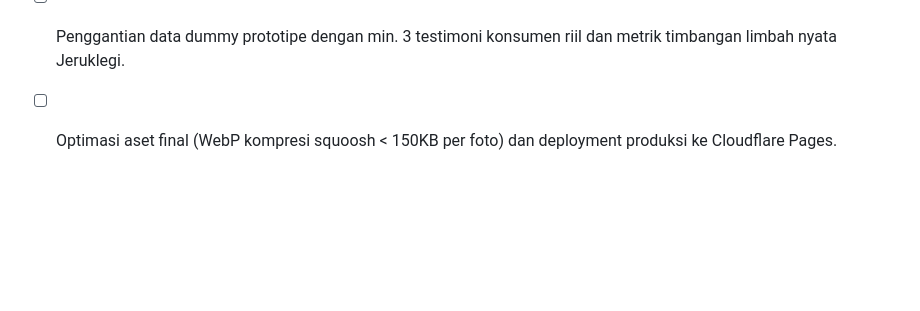
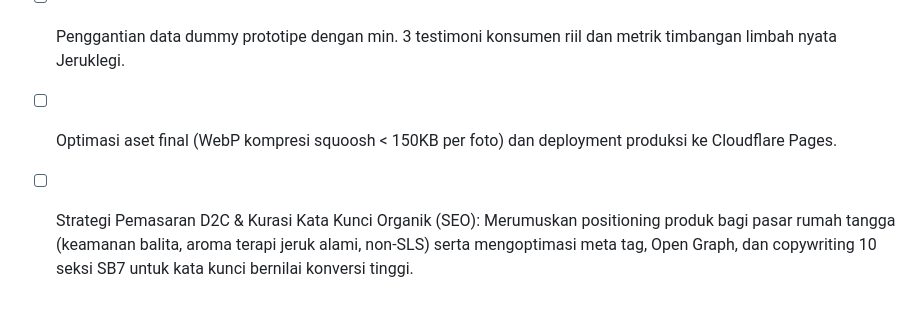
Before and after one commit to nkeman200-netizen/eco-enzym-ui, a Markdown page: DEVELOPMENT_ROADMAP.md, the part around the change. Drawn GitHub-style; blank space fills up the shorter version.

Commit message:
docs(roadmap): add D2C marketing and SEO keyword curation task to Epic 3

```diff
--- a/DEVELOPMENT_ROADMAP.md
+++ b/DEVELOPMENT_ROADMAP.md
@@ -43,3 +43,4 @@
 - [ ] Penyematan Lisensi Halal BPJPH & Notifikasi BPOM untuk varian kosmetika sabun mandi.
 - [ ] Penggantian data dummy prototipe dengan min. 3 testimoni konsumen riil dan metrik timbangan limbah nyata Jeruklegi.
 - [ ] Optimasi aset final (WebP kompresi squoosh < 150KB per foto) dan deployment produksi ke Cloudflare Pages.
+- [ ] Strategi Pemasaran D2C & Kurasi Kata Kunci Organik (SEO): Merumuskan positioning produk bagi pasar rumah tangga (keamanan balita, aroma terapi jeruk alami, non-SLS) serta mengoptimasi meta tag, Open Graph, dan copywriting 10 seksi SB7 untuk kata kunci bernilai konversi tinggi.
```
